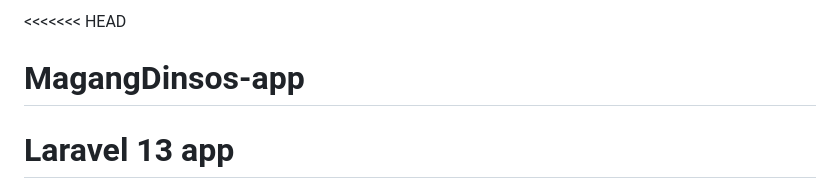
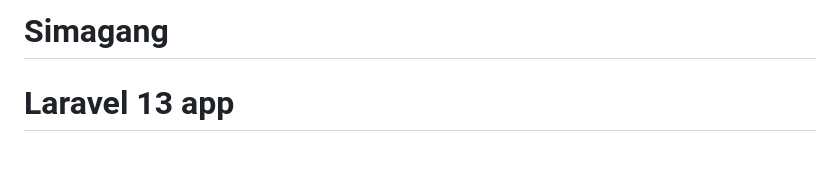
Before and after one commit to Laztion/MagangDinsos-app, a Markdown page: README.md, the part around the change. Rendered like a GitHub page; blank space fills up the shorter version.

Commit message:
Rename project from MagangDinsos-app to Simagang

```diff
--- a/README.md
+++ b/README.md
@@ -1,5 +1,5 @@
-<<<<<<< HEAD
-# MagangDinsos-app
+
+# Simagang
 Laravel 13 app
 =======
 <p align="center"><a href="https://laravel.com" target="_blank"><img src="https://raw.githubusercontent.com/laravel/art/master/logo-lockup/5%20SVG/2%20CMYK/1%20Full%20Color/laravel-logolockup-cmyk-red.svg" width="400" alt="Laravel Logo"></a></p>
```
